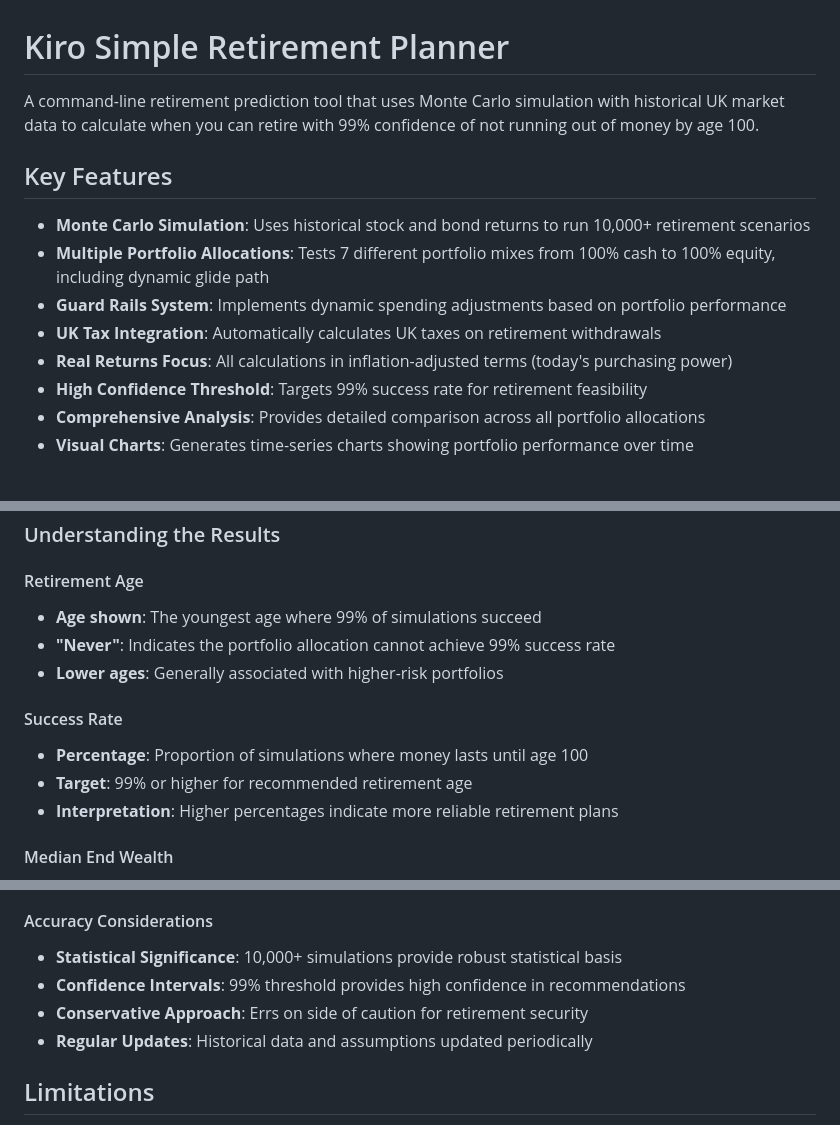
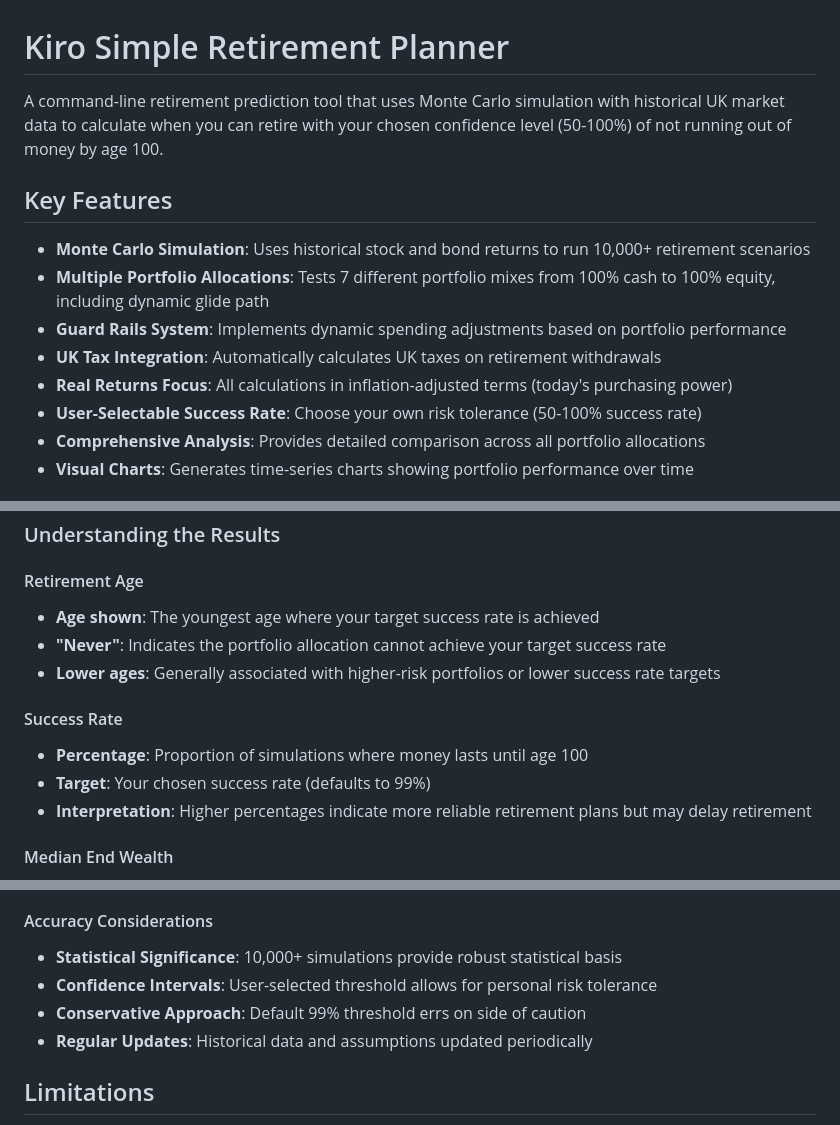
Before and after one commit to jnyross/KiroSimpleRetirementPlanner, a Markdown page: README.md, 3 parts joined by grey strips. Drawn GitHub-style.

```diff
--- a/README.md
+++ b/README.md
@@ -1,6 +1,6 @@
 # Kiro Simple Retirement Planner
 
-A command-line retirement prediction tool that uses Monte Carlo simulation with historical UK market data to calculate when you can retire with 99% confidence of not running out of money by age 100.
+A command-line retirement prediction tool that uses Monte Carlo simulation with historical UK market data to calculate when you can retire with your chosen confidence level (50-100%) of not running out of money by age 100.
 
 ## Key Features
 
@@ -9,7 +9,7 @@ A command-line retirement prediction tool that uses Monte Carlo simulation with
 - **Guard Rails System**: Implements dynamic spending adjustments based on portfolio performance
 - **UK Tax Integration**: Automatically calculates UK taxes on retirement withdrawals
 - **Real Returns Focus**: All calculations in inflation-adjusted terms (today's purchasing power)
-- **High Confidence Threshold**: Targets 99% success rate for retirement feasibility
+- **User-Selectable Success Rate**: Choose your own risk tolerance (50-100% success rate)
 - **Comprehensive Analysis**: Provides detailed comparison across all portfolio allocations
 - **Visual Charts**: Generates time-series charts showing portfolio performance over time
 
@@ -321,14 +334,14 @@ Charts are saved in the `charts/` directory with timestamps for easy reference.
 ### Understanding the Results
 
 #### Retirement Age
-- **Age shown**: The youngest age where 99% of simulations succeed
-- **"Never"**: Indicates the portfolio allocation cannot achieve 99% success rate
-- **Lower ages**: Generally associated with higher-risk portfolios
+- **Age shown**: The youngest age where your target success rate is achieved
+- **"Never"**: Indicates the portfolio allocation cannot achieve your target success rate
+- **Lower ages**: Generally associated with higher-risk portfolios or lower success rate targets
 
 #### Success Rate
 - **Percentage**: Proportion of simulations where money lasts until age 100
-- **Target**: 99% or higher for recommended retirement age
-- **Interpretation**: Higher percentages indicate more reliable retirement plans
+- **Target**: Your chosen success rate (defaults to 99%)
+- **Interpretation**: Higher percentages indicate more reliable retirement plans but may delay retirement
 
 #### Median End Wealth
 - **Amount**: Expected portfolio value at age 100 in 50% of scenarios
@@ -1019,8 +1032,8 @@ This ensures all projections are in today's purchasing power.
 
 #### Accuracy Considerations
 - **Statistical Significance**: 10,000+ simulations provide robust statistical basis
-- **Confidence Intervals**: 99% threshold provides high confidence in recommendations
-- **Conservative Approach**: Errs on side of caution for retirement security
+- **Confidence Intervals**: User-selected threshold allows for personal risk tolerance
+- **Conservative Approach**: Default 99% threshold errs on side of caution
 - **Regular Updates**: Historical data and assumptions updated periodically
 
 ## Limitations
```
Also changed, not shown: other parts of README.md (+22 -22 lines).
